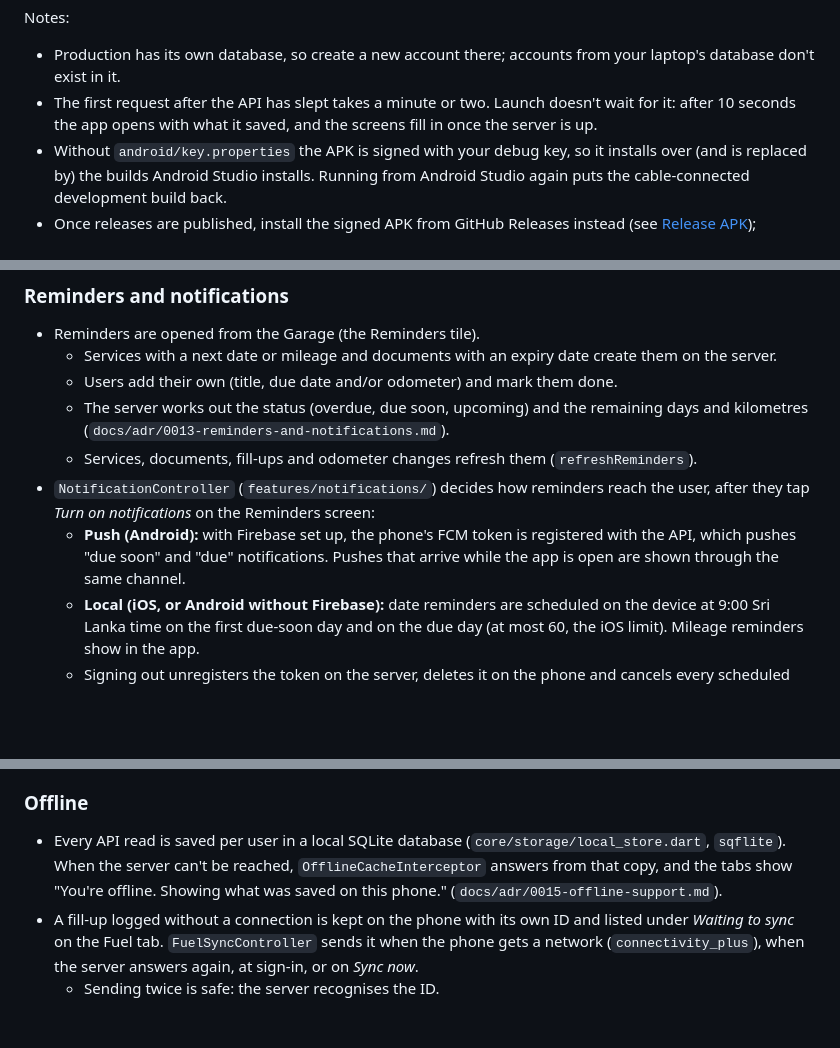
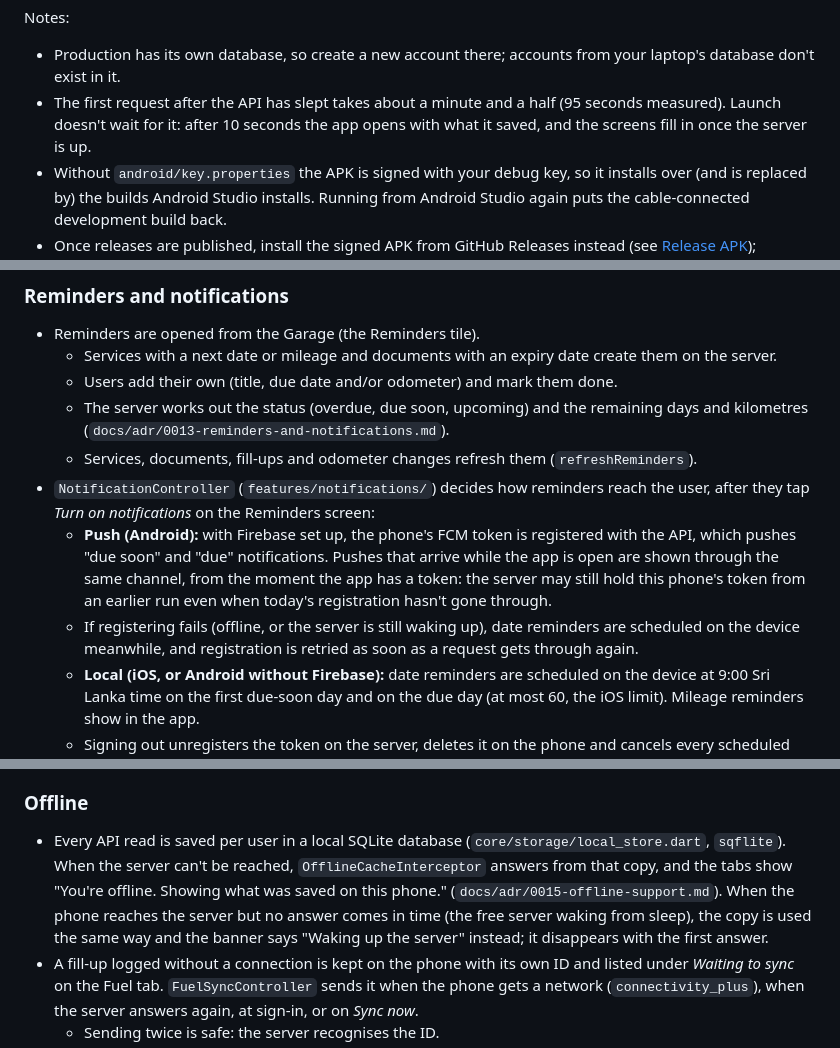
Before and after one commit to Rimaz17/drivon, a Markdown page: frontend/README.md, 3 parts joined by grey strips. GitHub-like rendering; blank space fills up the shorter version.

Commit message:
docs(frontend): describe the waking banner and push registration retry

```diff
--- a/frontend/README.md
+++ b/frontend/README.md
@@ -57,7 +57,7 @@ A build from the steps above talks to the API on your laptop through the USB cab
 Notes:
 
 - Production has its own database, so create a new account there; accounts from your laptop's database don't exist in it.
-- The first request after the API has slept takes a minute or two. Launch doesn't wait for it: after 10 seconds the app opens with what it saved, and the screens fill in once the server is up.
+- The first request after the API has slept takes about a minute and a half (95 seconds measured). Launch doesn't wait for it: after 10 seconds the app opens with what it saved, and the screens fill in once the server is up.
 - Without `android/key.properties` the APK is signed with your debug key, so it installs over (and is replaced by) the builds Android Studio installs. Running from Android Studio again puts the cable-connected development build back.
 - Once releases are published, install the signed APK from GitHub Releases instead (see [Release APK](#release-apk)); uninstall the debug-signed build first, because the keys differ.
 
@@ -180,7 +180,8 @@ Signed-in screens sit in a tab shell (`app/app_shell.dart`, go_router `StatefulS
   - The server works out the status (overdue, due soon, upcoming) and the remaining days and kilometres (`docs/adr/0013-reminders-and-notifications.md`).
   - Services, documents, fill-ups and odometer changes refresh them (`refreshReminders`).
 - `NotificationController` (`features/notifications/`) decides how reminders reach the user, after they tap *Turn on notifications* on the Reminders screen:
-  - **Push (Android):** with Firebase set up, the phone's FCM token is registered with the API, which pushes "due soon" and "due" notifications. Pushes that arrive while the app is open are shown through the same channel.
+  - **Push (Android):** with Firebase set up, the phone's FCM token is registered with the API, which pushes "due soon" and "due" notifications. Pushes that arrive while the app is open are shown through the same channel, from the moment the app has a token: the server may still hold this phone's token from an earlier run even when today's registration hasn't gone through.
+  - If registering fails (offline, or the server is still waking up), date reminders are scheduled on the device meanwhile, and registration is retried as soon as a request gets through again.
   - **Local (iOS, or Android without Firebase):** date reminders are scheduled on the device at 9:00 Sri Lanka time on the first due-soon day and on the due day (at most 60, the iOS limit). Mileage reminders show in the app.
   - Signing out unregisters the token on the server, deletes it on the phone and cancels every scheduled notification.
 - Tapping a notification opens that vehicle's reminders, also when the tap launched the app.
@@ -229,7 +230,7 @@ iOS push needs an APNs key from the paid Apple Developer Program, so it is not s
 
 ### Offline
 
-- Every API read is saved per user in a local SQLite database (`core/storage/local_store.dart`, `sqflite`). When the server can't be reached, `OfflineCacheInterceptor` answers from that copy, and the tabs show "You're offline. Showing what was saved on this phone." (`docs/adr/0015-offline-support.md`).
+- Every API read is saved per user in a local SQLite database (`core/storage/local_store.dart`, `sqflite`). When the server can't be reached, `OfflineCacheInterceptor` answers from that copy, and the tabs show "You're offline. Showing what was saved on this phone." (`docs/adr/0015-offline-support.md`). When the phone reaches the server but no answer comes in time (the free server waking from sleep), the copy is used the same way and the banner says "Waking up the server" instead; it disappears with the first answer.
 - A fill-up logged without a connection is kept on the phone with its own ID and listed under *Waiting to sync* on the Fuel tab. `FuelSyncController` sends it when the phone gets a network (`connectivity_plus`), when the server answers again, at sign-in, or on *Sync now*.
   - Sending twice is safe: the server recognises the ID.
   - A fill-up the server refuses (for example an odometer out of order) shows the reason and can be retried or discarded.
```
